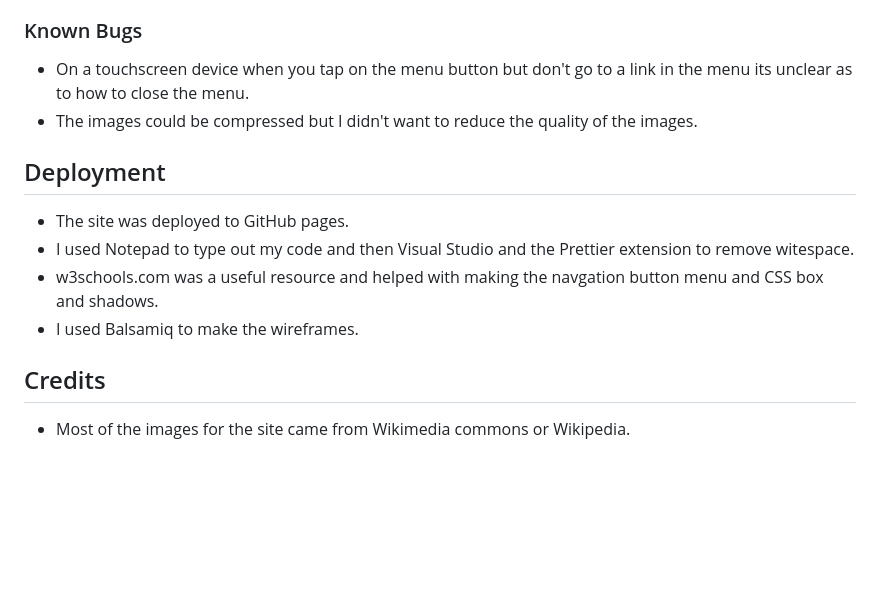
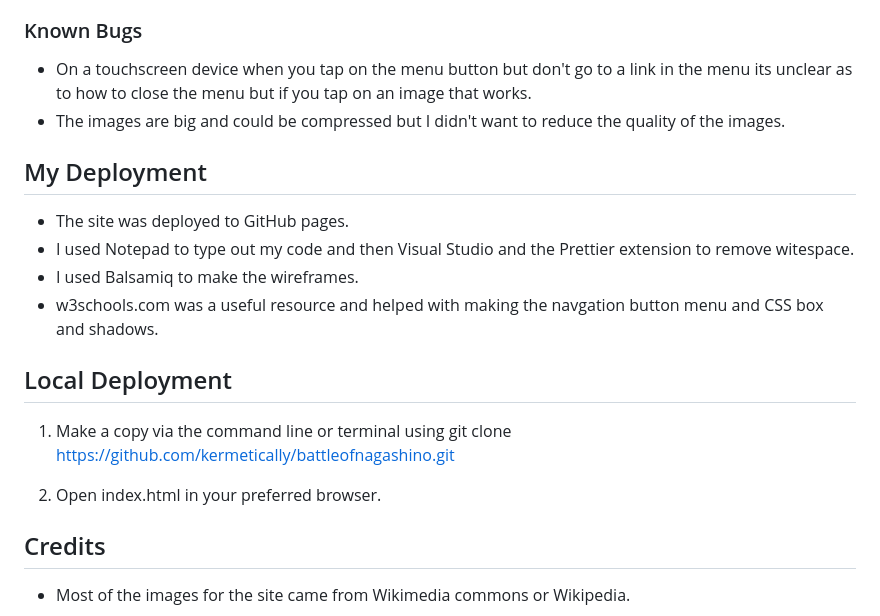
Before and after one commit to Code-Institute-Submissions/battleofnagashino, a Markdown page: readme.md, the part around the change printed below. Rendered like a GitHub page; blank space fills up the shorter version.

```diff
--- a/readme.md
+++ b/readme.md
@@ -59,15 +62,21 @@ I tested this site on an iPhone 12 and a Lenovo laptop and I also used the below
 
 ### Known Bugs
 
-- On a touchscreen device when you tap on the menu button but don't go to a link in the menu its unclear as to how to close the menu.
-- The images could be compressed but I didn't want to reduce the quality of the images.
+- On a touchscreen device when you tap on the menu button but don't go to a link in the menu its unclear as to how to close the menu but if you tap on an image that works.
+- The images are big and could be compressed but I didn't want to reduce the quality of the images.
 
-## Deployment
+## My Deployment
 
 - The site was deployed to GitHub pages.
 - I used Notepad to type out my code and then Visual Studio and the Prettier extension to remove witespace.
+- I used Balsamiq to make the wireframes.
 - w3schools.com was a useful resource and helped with making the navgation button menu and CSS box and shadows.
-- I used Balsamiq to make the wireframes.
+
+## Local Deployment
+
+1. Make a copy via the command line or terminal using git clone https://github.com/kermetically/battleofnagashino.git
+
+2. Open index.html in your preferred browser.
 
 ## Credits
 
```
Also changed, not shown: other parts of readme.md (+3 -0 lines).
